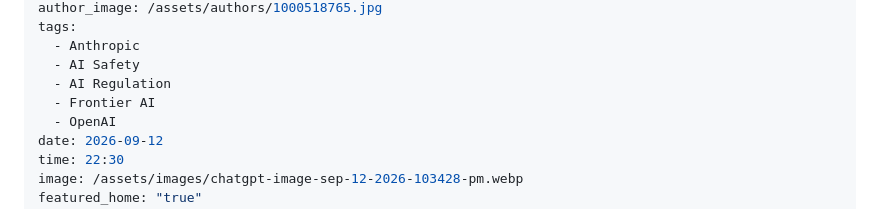
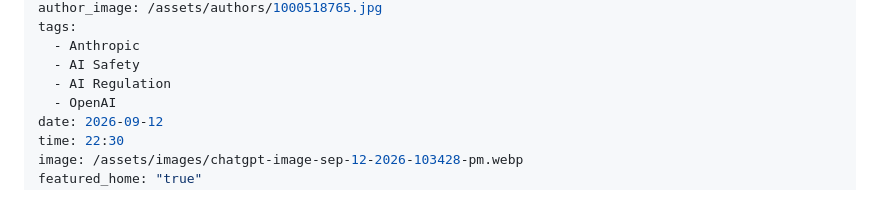
Before and after one commit to farasidhik02-ctrl/ai-globally, a Markdown page: content/articles/2026-09-12-anthropic-ceo-dario-amodei-calls-for-slower-ai-development-and-third-party-safety-checks.md, the part around the change. Drawn GitHub-style.

Commit message:
Update content/articles/2026-09-12-anthropic-ceo-dario-amodei-calls-for-slower-ai-development-and-third-party-safety-checks.md (via Pages CMS)

```diff
--- a/content/articles/2026-09-12-anthropic-ceo-dario-amodei-calls-for-slower-ai-development-and-third-party-safety-checks.md
+++ b/content/articles/2026-09-12-anthropic-ceo-dario-amodei-calls-for-slower-ai-development-and-third-party-safety-checks.md
@@ -9,7 +9,6 @@ tags:
   - Anthropic
   - AI Safety
   - AI Regulation
-  - Frontier AI
   - OpenAI
 date: 2026-09-12
 time: 22:30
```
